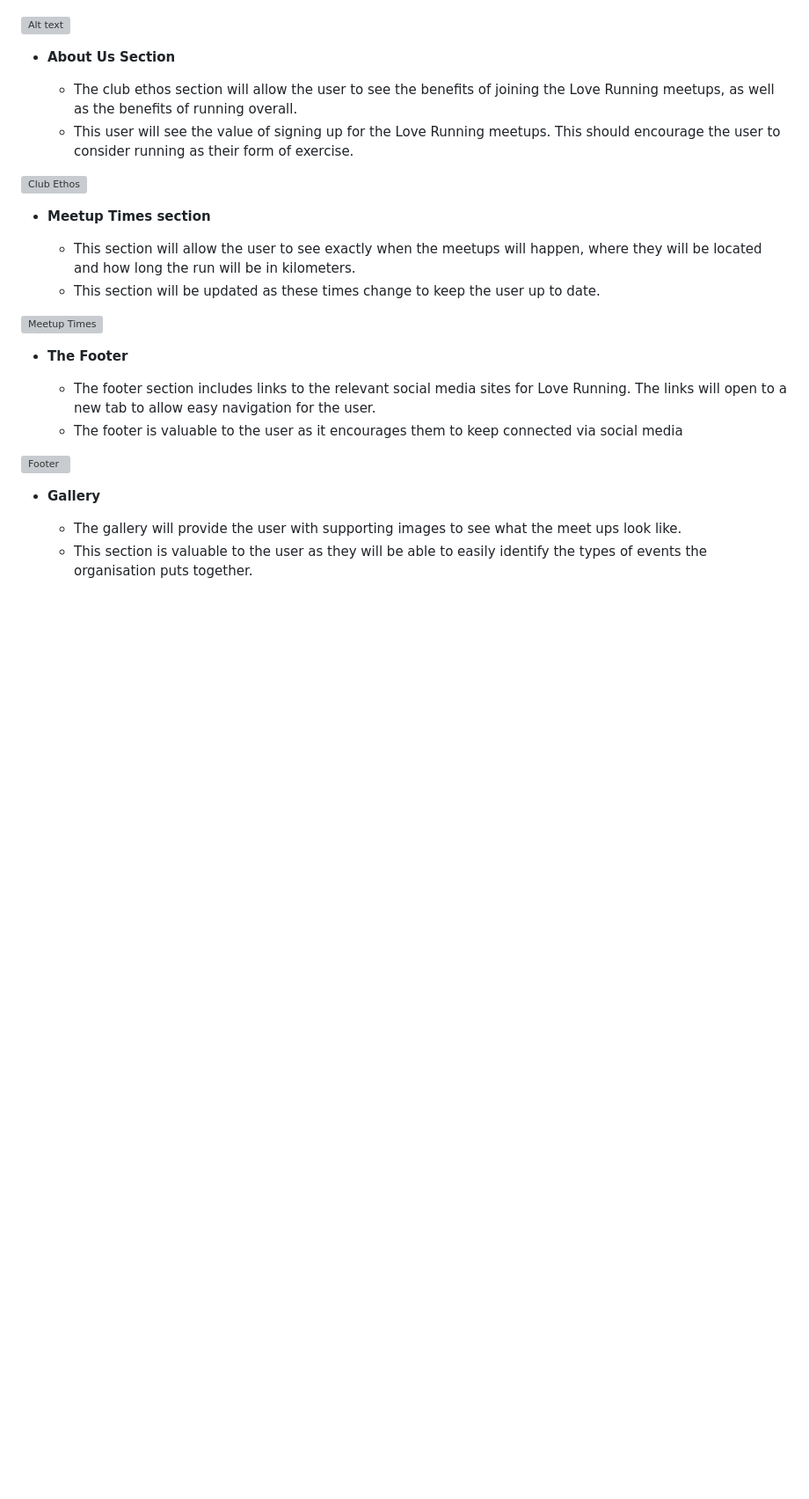
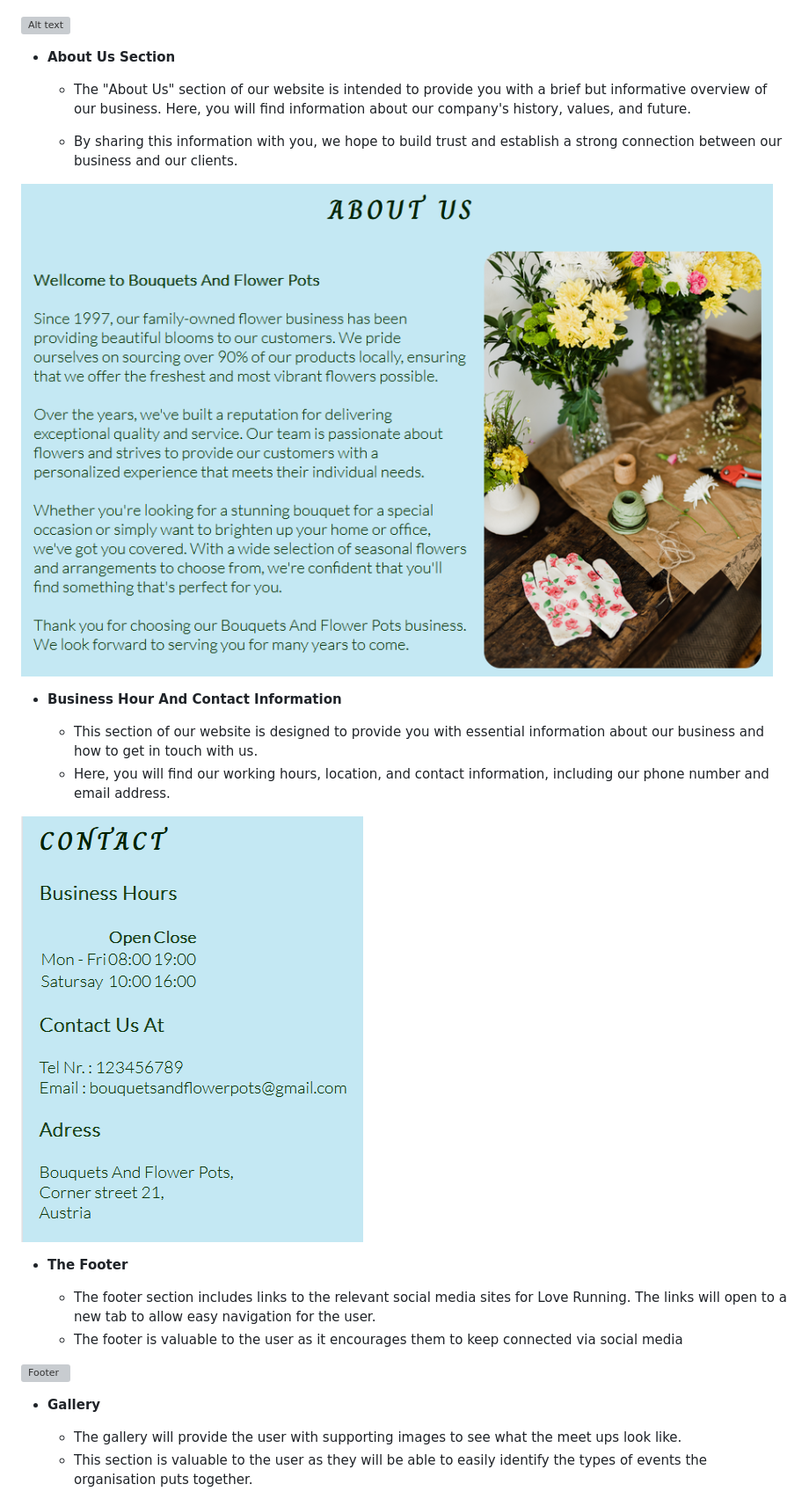
Before and after one commit to ValentineNekNek/Flower_shop_pp1, a Markdown page: README.md, the part around the change. Shown: that part at 88% size. Rendered like a GitHub page; pictures changed too: assets/image-for-readme/contact.png (added); blank space fills up the shorter version; grey boxes are pictures that could not be loaded.

Commit message:
added about contact information and image to the readme file

```diff
--- a/README.md
+++ b/README.md
@@ -38,17 +38,18 @@ Our feedback page is designed to give you, as a valued client, the opportunity t
 
 - __About Us Section__
 
-  - The club ethos section will allow the user to see the benefits of joining the Love Running meetups, as well as the benefits of running overall.
-  - This user will see the value of signing up for the Love Running meetups. This should encourage the user to consider running as their form of exercise.
+  - The "About Us" section of our website is intended to provide you with a brief but informative overview of our business. Here, you will find information about our company's history, values, and future.
 
-![Club Ethos](https://github.com/lucyrush/readme-template/blob/master/media/love_running_ethos.png)
+  - By sharing this information with you, we hope to build trust and establish a strong connection between our business and our clients.
 
-- __Meetup Times section__
+![Alt text](assets/image-for-readme/about%20us%20section.png)
 
-  - This section will allow the user to see exactly when the meetups will happen, where they will be located and how long the run will be in kilometers.
-  - This section will be updated as these times change to keep the user up to date.
+- __Business Hour And Contact Information__
 
-![Meetup Times](https://github.com/lucyrush/readme-template/blob/master/media/love_running_times.png)
+  - This section of our website is designed to provide you with essential information about our business and how to get in touch with us.
+  - Here, you will find our working hours, location, and contact information, including our phone number and email address.
+
+![Alt text](assets/image-for-readme/contact.png)
 
 - __The Footer__
 
```
